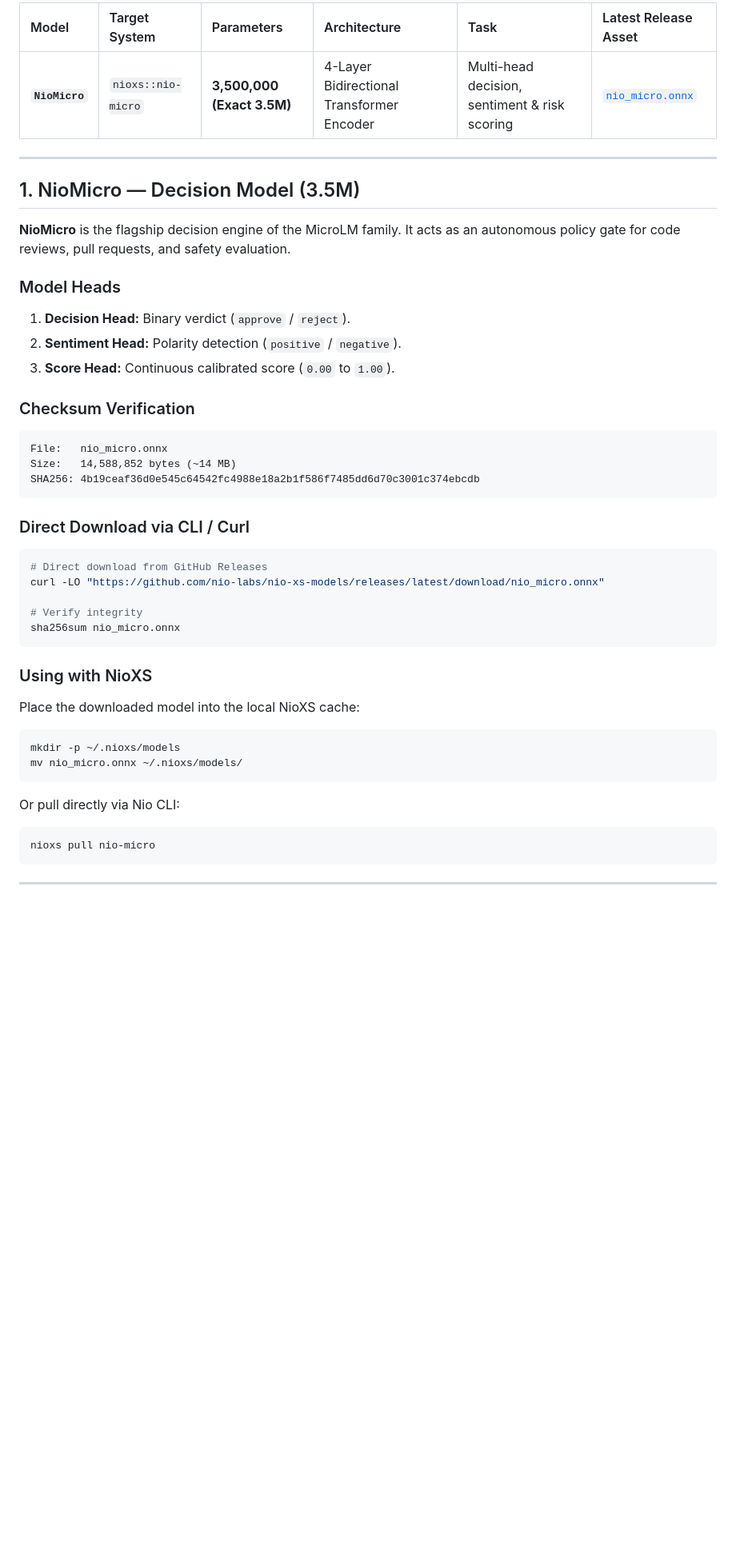
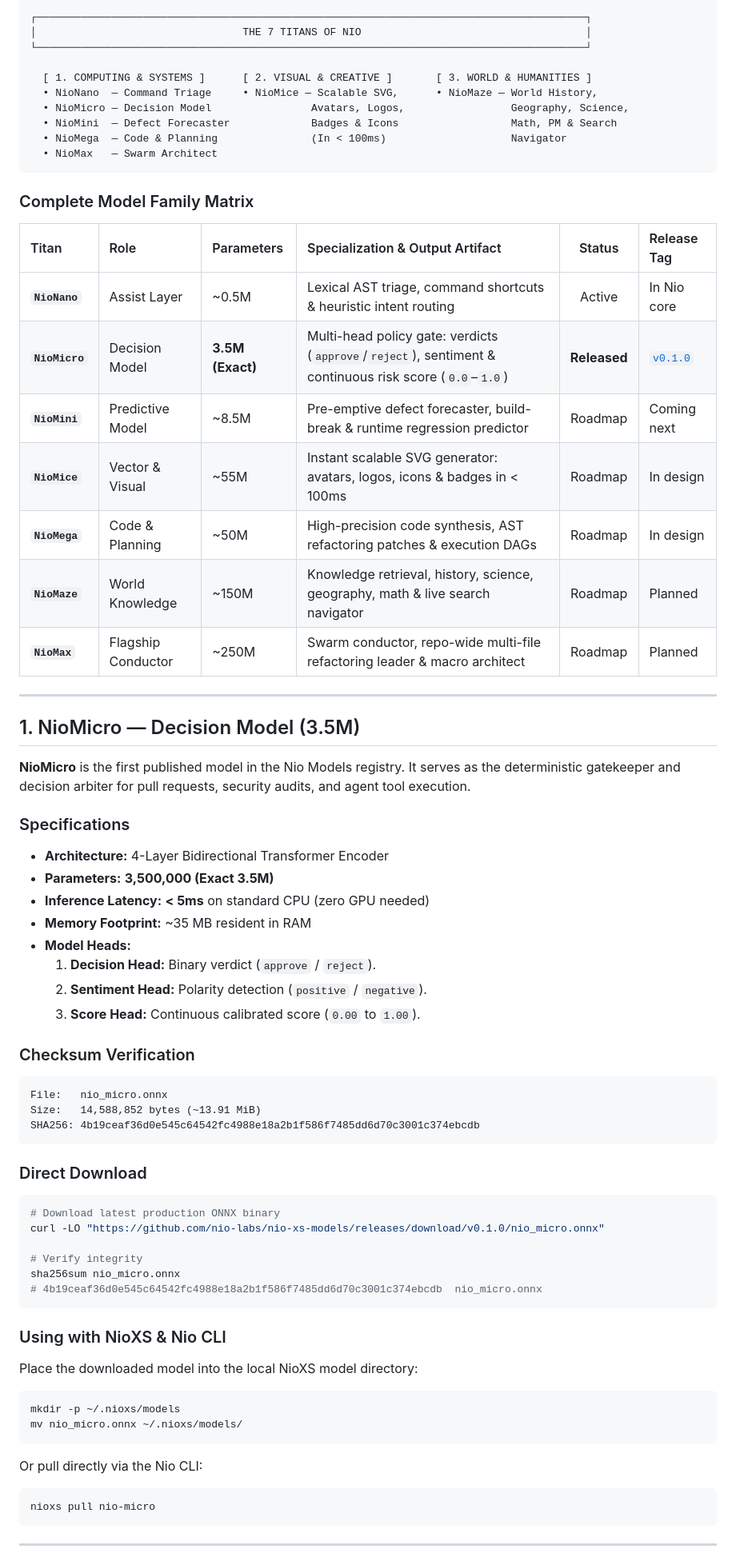
Before and after one commit to nio-labs/nio-xs-models, a Markdown page: README.md, the part around one of its changes. Shown at 80% size. Rendered like a GitHub page; blank space fills up the shorter version.

````diff
--- a/README.md
+++ b/README.md
@@ -53,46 +61,73 @@ While modern AI is dominated by generative Large Language Models (LLMs) that out
 
-| Model | Target System | Parameters | Architecture | Task | Latest Release Asset |
-| :--- | :--- | :--- | :--- | :--- | :--- |
-| **`NioMicro`** | `nioxs::nio-micro` | **3,500,000 (Exact 3.5M)** | 4-Layer Bidirectional Transformer Encoder | Multi-head decision, sentiment & risk scoring | [`nio_micro.onnx`](https://github.com/nio-labs/nio-xs-models/releases/latest) |
+```
+┌────────────────────────────────────────────────────────────────────────────────────────┐
+│                                 THE 7 TITANS OF NIO                                    │
+└────────────────────────────────────────────────────────────────────────────────────────┘
+
+  [ 1. COMPUTING & SYSTEMS ]      [ 2. VISUAL & CREATIVE ]       [ 3. WORLD & HUMANITIES ]
+  • NioNano  — Command Triage     • NioMice — Scalable SVG,      • NioMaze — World History,
+  • NioMicro — Decision Model                Avatars, Logos,                 Geography, Science,
+  • NioMini  — Defect Forecaster             Badges & Icons                  Math, PM & Search
+  • NioMega  — Code & Planning               (In < 100ms)                    Navigator
+  • NioMax   — Swarm Architect
+```
+
+### Complete Model Family Matrix
+
+| Titan | Role | Parameters | Specialization & Output Artifact | Status | Release Tag |
+| :--- | :--- | :--- | :--- | :---: | :--- |
+| **`NioNano`** | Assist Layer | ~0.5M | Lexical AST triage, command shortcuts & heuristic intent routing | Active | In Nio core |
+| **`NioMicro`**| Decision Model | **3.5M (Exact)** | Multi-head policy gate: verdicts (`approve`/`reject`), sentiment & continuous risk score (`0.0`–`1.0`) | **Released** | [`v0.1.0`](https://github.com/nio-labs/nio-xs-models/releases/tag/v0.1.0) |
+| **`NioMini`** | Predictive Model | ~8.5M | Pre-emptive defect forecaster, build-break & runtime regression predictor | Roadmap | Coming next |
+| **`NioMice`** | Vector & Visual | ~55M | Instant scalable SVG generator: avatars, logos, icons & badges in < 100ms | Roadmap | In design |
+| **`NioMega`** | Code & Planning | ~50M | High-precision code synthesis, AST refactoring patches & execution DAGs | Roadmap | In design |
+| **`NioMaze`** | World Knowledge | ~150M | Knowledge retrieval, history, science, geography, math & live search navigator | Roadmap | Planned |
+| **`NioMax`**  | Flagship Conductor| ~250M | Swarm conductor, repo-wide multi-file refactoring leader & macro architect | Roadmap | Planned |
 
 ---
 
 ## 1. NioMicro — Decision Model (3.5M)
 
-**NioMicro** is the flagship decision engine of the MicroLM family. It acts as an autonomous policy gate for code reviews, pull requests, and safety evaluation.
+**NioMicro** is the first published model in the Nio Models registry. It serves as the deterministic gatekeeper and decision arbiter for pull requests, security audits, and agent tool execution.
 
-### Model Heads
-1. **Decision Head:** Binary verdict (`approve` / `reject`).
-2. **Sentiment Head:** Polarity detection (`positive` / `negative`).
-3. **Score Head:** Continuous calibrated score (`0.00` to `1.00`).
+### Specifications
+* **Architecture:** 4-Layer Bidirectional Transformer Encoder
+* **Parameters:** **3,500,000 (Exact 3.5M)**
+* **Inference Latency:** **< 5ms** on standard CPU (zero GPU needed)
+* **Memory Footprint:** ~35 MB resident in RAM
+* **Model Heads:**
+  1. **Decision Head:** Binary verdict (`approve` / `reject`).
+  2. **Sentiment Head:** Polarity detection (`positive` / `negative`).
+  3. **Score Head:** Continuous calibrated score (`0.00` to `1.00`).
 
 ### Checksum Verification
 
 ```text
 File:   nio_micro.onnx
-Size:   14,588,852 bytes (~14 MB)
+Size:   14,588,852 bytes (~13.91 MiB)
 SHA256: 4b19ceaf36d0e545c64542fc4988e18a2b1f586f7485dd6d70c3001c374ebcdb
 ```
 
-### Direct Download via CLI / Curl
+### Direct Download
 
 ```bash
-# Direct download from GitHub Releases
-curl -LO "https://github.com/nio-labs/nio-xs-models/releases/latest/download/nio_micro.onnx"
+# Download latest production ONNX binary
+curl -LO "https://github.com/nio-labs/nio-xs-models/releases/download/v0.1.0/nio_micro.onnx"
 
 # Verify integrity
 sha256sum nio_micro.onnx
+# 4b19ceaf36d0e545c64542fc4988e18a2b1f586f7485dd6d70c3001c374ebcdb  nio_micro.onnx
 ```
 
-### Using with NioXS
+### Using with NioXS & Nio CLI
 
-Place the downloaded model into the local NioXS cache:
+Place the downloaded model into the local NioXS model directory:
 ```bash
 mkdir -p ~/.nioxs/models
 mv nio_micro.onnx ~/.nioxs/models/
 ```
 
-Or pull directly via Nio CLI:
+Or pull directly via the Nio CLI:
 ```bash
 nioxs pull nio-micro
 ```
````
Also changed, not shown: other parts of README.md (+35 -27 lines).
